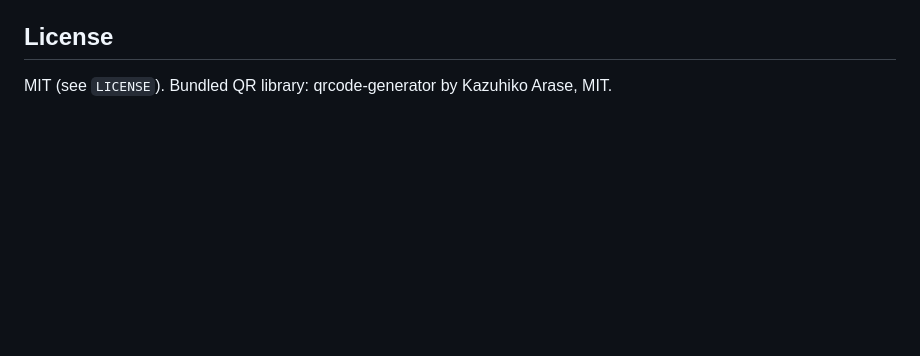
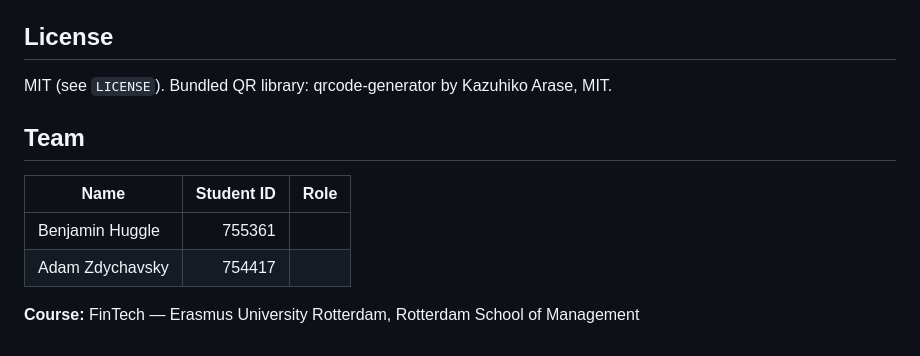
Before and after one commit to Benjamin-Huggle02/Virea---FinTech-assignment, a Markdown page: README.md, the part around the change. GitHub-like rendering; blank space fills up the shorter version.

Commit message:
Add team section to README
Added a team section with member names and IDs.

```diff
--- a/README.md
+++ b/README.md
@@ -88,3 +88,11 @@ Plain HTML + CSS + vanilla JS in one file. The original handover specced Next.js
 ## License
 
 MIT (see `LICENSE`). Bundled QR library: qrcode-generator by Kazuhiko Arase, MIT.
+
+## Team
+
+| Name | Student ID | Role |
+|---|---:|---|
+| Benjamin Huggle | 755361 |
+| Adam Zdychavsky | 754417 |
+**Course:** FinTech — Erasmus University Rotterdam, Rotterdam School of Management
```
